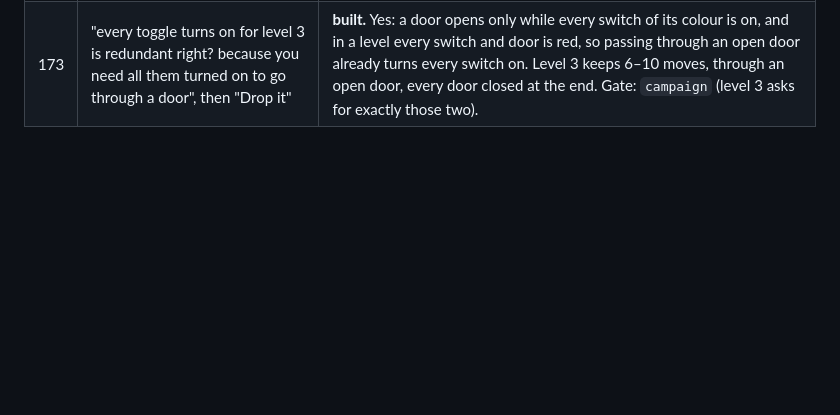
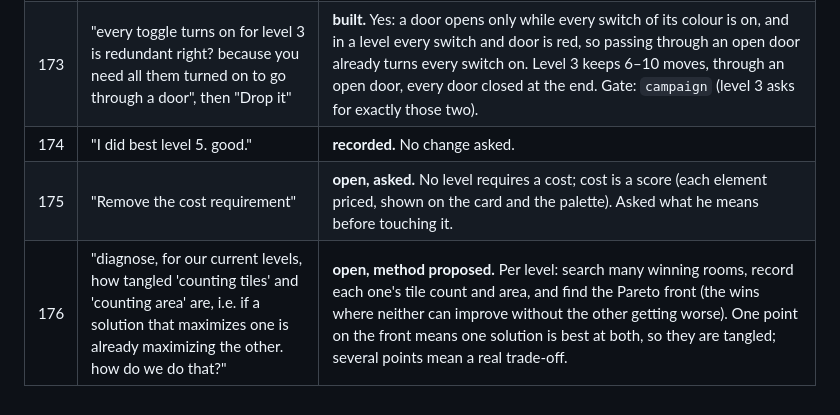
Before and after one commit to danilovalen/wee, a Markdown page: docs/REGISTER.md, the part around the change. Rendered like a GitHub page; blank space fills up the shorter version.

Commit message:
Register: level 5 best, cost, and the tiles-versus-area diagnosis
Co-Authored-By: Claude Opus 5.5 <noreply@anthropic.com>
Claude-Session: https://claude.ai/code/session_01S5VoDDtzPCPy9uyvxAQGvD

```diff
--- a/docs/REGISTER.md
+++ b/docs/REGISTER.md
@@ -179,3 +179,6 @@ outcome: **done** (commit), **declined** (why), or **moved** (where).
 | 171 | "we should better separate reqs obligatory from optional" | **built.** The optional goal sits on its own line under the required ones, after a rule and the word Optional. Gate: `campaign-play`. 1 mutant, caught. |
 | 172 | "we should try double column because other levels will have more reqs" | **built.** Required goals sit two to a line; a long one wraps inside its column. Gate: `campaign-play`. 1 mutant, caught. |
 | 173 | "every toggle turns on for level 3 is redundant right? because you need all them turned on to go through a door", then "Drop it" | **built.** Yes: a door opens only while every switch of its colour is on, and in a level every switch and door is red, so passing through an open door already turns every switch on. Level 3 keeps 6–10 moves, through an open door, every door closed at the end. Gate: `campaign` (level 3 asks for exactly those two). |
+| 174 | "I did best level 5. good." | **recorded.** No change asked. |
+| 175 | "Remove the cost requirement" | **open, asked.** No level requires a cost; cost is a score (each element priced, shown on the card and the palette). Asked what he means before touching it. |
+| 176 | "diagnose, for our current levels, how tangled 'counting tiles' and 'counting area' are, i.e. if a solution that maximizes one is already maximizing the other. how do we do that?" | **open, method proposed.** Per level: search many winning rooms, record each one's tile count and area, and find the Pareto front (the wins where neither can improve without the other getting worse). One point on the front means one solution is best at both, so they are tangled; several points mean a real trade-off. |
```
